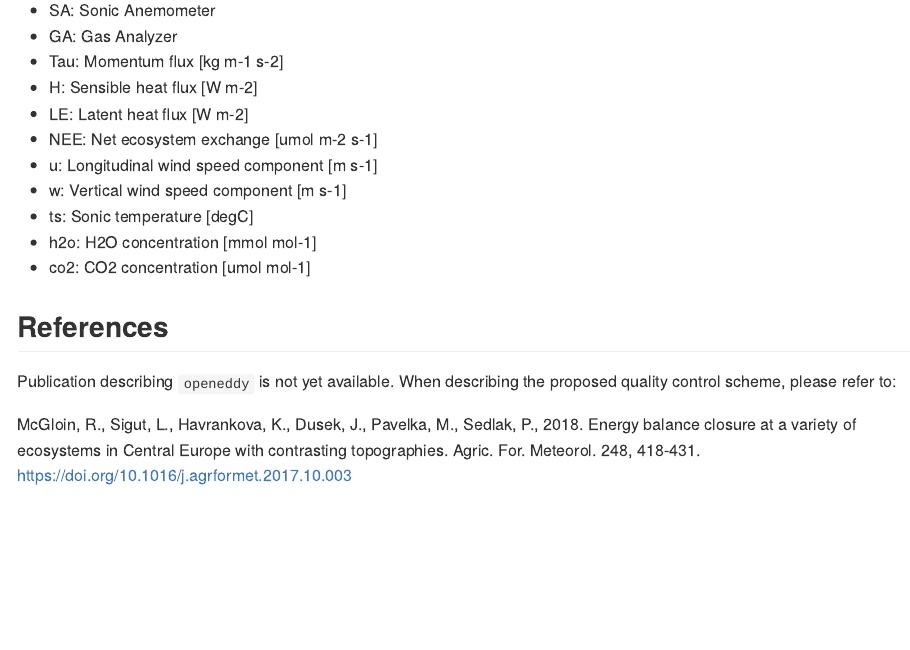
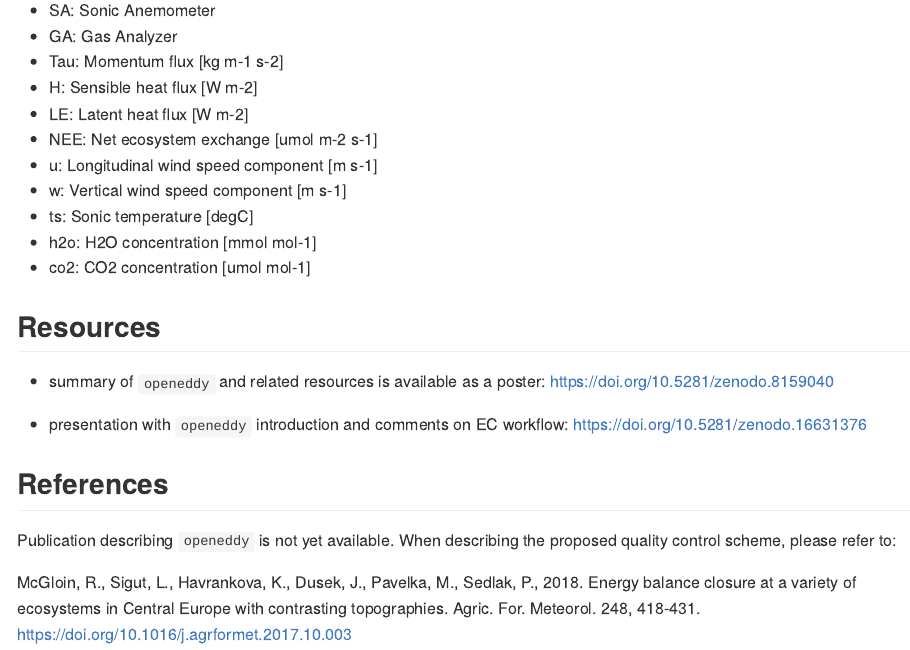
Before and after one commit to lsigut/EC_workflow, an R Markdown document (README.Rmd): the page in a window 1100 px wide, from 9480 px down. The pictures show the output file README.md that the author committed with the source, drawn offline in the style of GitHub.

Commit message:
add LI-7500 precheck vars and Resources to README

```diff
--- a/README.Rmd
+++ b/README.Rmd
@@ -464,6 +464,14 @@ depend on the research question whether such cases should be excluded.
 -   h2o: H2O concentration [mmol mol-1]
 -   co2: CO2 concentration [umol mol-1]
 
+## Resources
+
+-   summary of `openeddy` and related resources is available as a
+    poster: <https://doi.org/10.5281/zenodo.8159040>
+
+-   presentation with `openeddy` introduction and comments on EC
+    workflow: <https://doi.org/10.5281/zenodo.16631376>
+
 ## References
 
 Publication describing `openeddy` is not yet available. When describing
```
Also changed, not shown: EC_workflow/KRP16_settings_2025-04-27.R (+3 -1 lines), NEWS.md (+2 -0 lines), README.md, README.Rmd (6 more changed lines).
